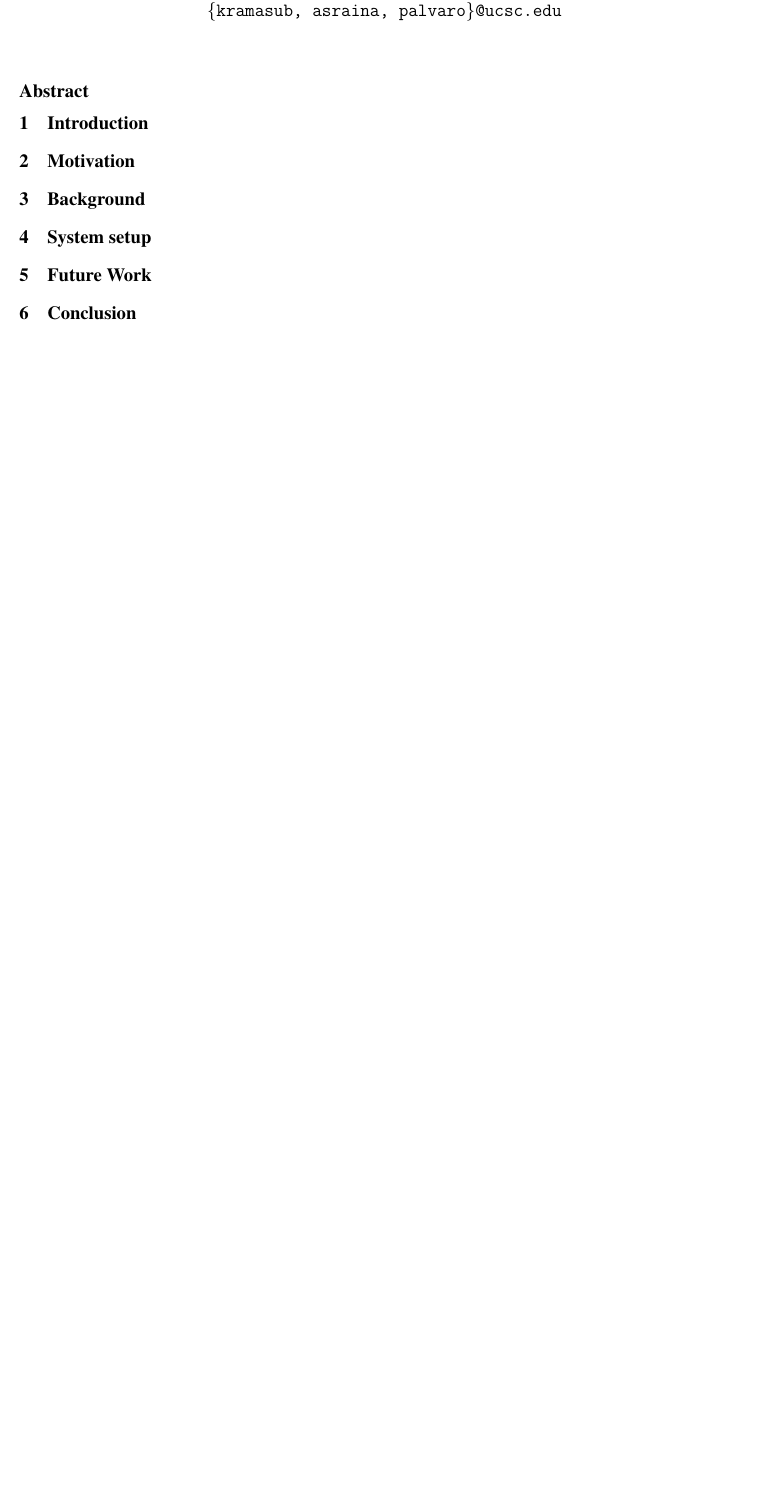
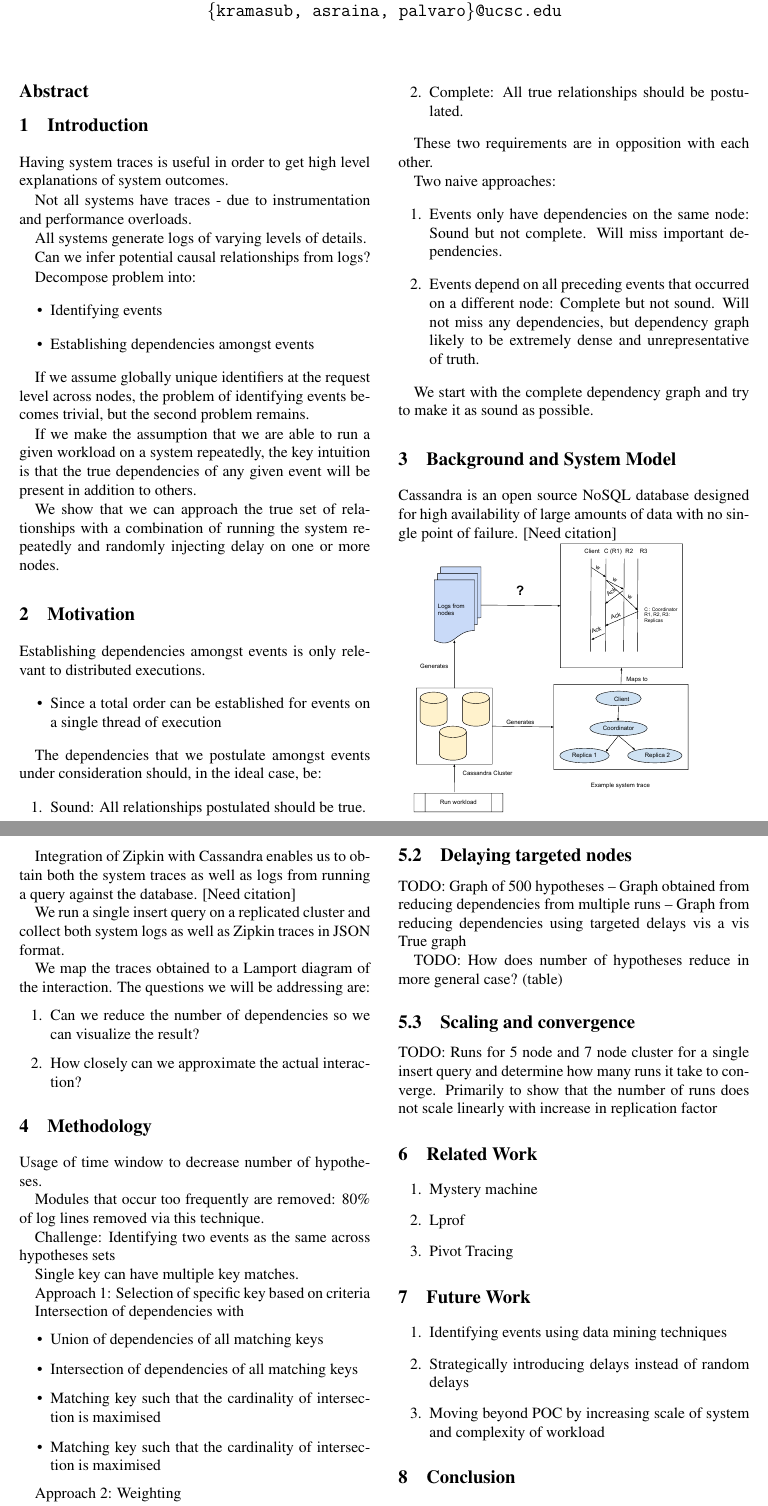
Before and after one commit to disorderlylabs/loom, a LaTeX document (loom-hotcloud.tex, which reads background.tex, evaluation.tex, future_work.tex): part of the page before the commit and two parts of pages 1 and 2 of 2 after it, the two joined at a grey line, cut so that both start at the same text, the shorter picture padded with empty space. Compiled offline with pdfLaTeX; a LaTeX package or settings file that is missing is left out.

Commit message:
Added content from outline

```diff
--- a/background.tex
+++ b/background.tex
@@ -0,0 +1,13 @@
+Cassandra is an open source NoSQL database designed for high availability of large amounts of data with no single point of failure. [Need citation]
+
+\includegraphics[scale=0.35]{figures/system_model.pdf}
+
+Integration of Zipkin with Cassandra enables us to obtain both the system traces as well as logs from running a query against the database. [Need citation]
+
+We run a single insert query on a replicated cluster and collect both system logs as well as Zipkin traces in JSON format.
+
+We map the traces obtained to a Lamport diagram of the interaction. The questions we will be addressing are:
+\begin{enumerate}
+\item Can we reduce the number of dependencies so we can visualize the result?
+\item How closely can we approximate the actual interaction?
+\end{enumerate}
--- /dev/null
+++ b/evaluation.tex
@@ -0,0 +8,7 @@
+\subsection{Delaying targeted nodes}
+TODO: Graph of 500 hypotheses -- Graph obtained from reducing dependencies from multiple runs -- Graph from reducing dependencies using targeted delays vis a vis True graph
+
+TODO: How does number of hypotheses reduce in more general case? (table)
+
+\subsection{Scaling and convergence}
+TODO: Runs for 5 node and 7 node cluster for a single insert query and determine how many runs it take to converge. Primarily to show that the number of runs does not scale linearly with increase in replication factor
--- a/future_work.tex
+++ b/future_work.tex
@@ -0,0 +1,5 @@
+\begin{enumerate}
+\item Identifying events using data mining techniques
+\item Strategically introducing delays instead of random delays
+\item Moving beyond POC by increasing scale of system and complexity of workload
+\end{enumerate}
--- a/intro.tex
+++ b/intro.tex
@@ -0,0 +1,19 @@
+Having system traces is useful in order to get high level explanations of system outcomes.
+
+Not all systems have traces - due to instrumentation and performance overloads.
+
+All systems generate logs of varying levels of details.
+
+Can we infer potential causal relationships from logs?
+
+Decompose problem into:
+\begin{itemize}
+\item Identifying events
+\item Establishing dependencies amongst events
+\end{itemize}
+
+If we assume globally unique identifiers at the request level across nodes, the problem of identifying events becomes trivial, but the second problem remains.
+
+If we make the assumption that we are able to run a given workload on a system repeatedly, the key intuition is that the true dependencies of any given event will be present in addition to others.
+
+We show that we can approach the true set of relationships with a combination of running the system repeatedly and randomly injecting delay on one or more nodes.
--- a/loom-hotcloud.tex
+++ b/loom-hotcloud.tex
@@ -80,19 +80,26 @@ Kamala Ramasubramanian\affmark[1], Ashutosh Raina\affmark[1], Peter Alvaro\affma
 \label{sec:motivation}
 \input{motivation}
 
-\section{Background}
+\section{Background and System Model}
 \input{background}
+
+%%%%%%%%%%%%%%%%%%%%%%%%%%%
+%    Methodology   %
+%%%%%%%%%%%%%%%%%%%%%%%%%%%
+\section{Methodology}
+\input{methodology}
+
+%%%%%%%%%%%%%%%%%%%%%%%%%%%
+%    Evaluation   %
+%%%%%%%%%%%%%%%%%%%%%%%%%%%
+\section{Evaluation}
+\input{evaluation}
 
 %%%%%%%%%%%%%%
 %     RELATED WORK     %
 %%%%%%%%%%%%%%
+\section{Related Work}
 \input{relwork}
-
-%%%%%%%%%%%%%%%%%%%%%%%%%%%
-%    System setup   %
-%%%%%%%%%%%%%%%%%%%%%%%%%%%
-\section{System setup}
-\input{setup_and_intro}
 
 %%%%%%%%%%%%%%%%%%%
 %     VISION FOR THE FUTURE     %
--- /dev/null
+++ b/methodology.tex
@@ -0,0 +1,23 @@
+Usage of time window to decrease number of hypotheses.
+
+Modules that occur too frequently are removed: 80\% of log lines removed via this technique.
+
+Challenge: Identifying two events as the same across hypotheses sets
+
+Single key can have multiple key matches.
+
+Approach 1: Selection of specific key based on criteria
+
+Intersection of dependencies with
+\begin{itemize}
+\item Union of dependencies of all matching keys
+\item Intersection of dependencies of all matching keys
+\item Matching key such that the cardinality of intersection is maximised
+\item Matching key such that the cardinality of intersection is maximised
+\end{itemize}
+
+Approach 2: Weighting
+
+No dependencies are discarded from one run to the next, rather a count of the number of times each dependency is seen is maintained.
+
+After a certain number of runs, we throw away dependencies that whose number of occurrences falls below a certain threshold
--- a/motivation.tex
+++ b/motivation.tex
@@ -0,0 +1,25 @@
+Establishing dependencies amongst events is only relevant to distributed executions.
+\begin{itemize}
+\item Since a total order can be established for events on a single thread of execution
+\end{itemize}
+
+The dependencies that we postulate amongst events under consideration should, in the ideal case, be:
+\begin{enumerate}
+\item Sound:
+All relationships postulated should be true.
+\item Complete:
+All true relationships should be postulated.
+\end{enumerate}
+
+These two requirements are in opposition with each other.
+
+Two naive approaches:
+\begin{enumerate}
+\item Events only have dependencies on the same node:
+Sound but not complete. Will miss important dependencies.
+
+\item Events depend on all preceding events that occurred on a different node:
+Complete but not sound. Will not miss any dependencies, but dependency graph likely to be extremely dense and unrepresentative of truth.
+\end{enumerate}
+
+We start with the complete dependency graph and try to make it as sound as possible.
--- a/relwork.tex
+++ b/relwork.tex
@@ -1,3 +1,5 @@
-%%%%%%%%
-%     EOF     %
-%%%%%%%%
+\begin{enumerate}
+\item Mystery machine
+\item Lprof
+\item Pivot Tracing
+\end{enumerate}
```
Also changed, not shown: Makefile, figures/system_model.pdf (added), setup_and_intro.tex (deleted), evaluation.tex (7 more changed lines), loom-hotcloud.tex (4 more changed lines).
